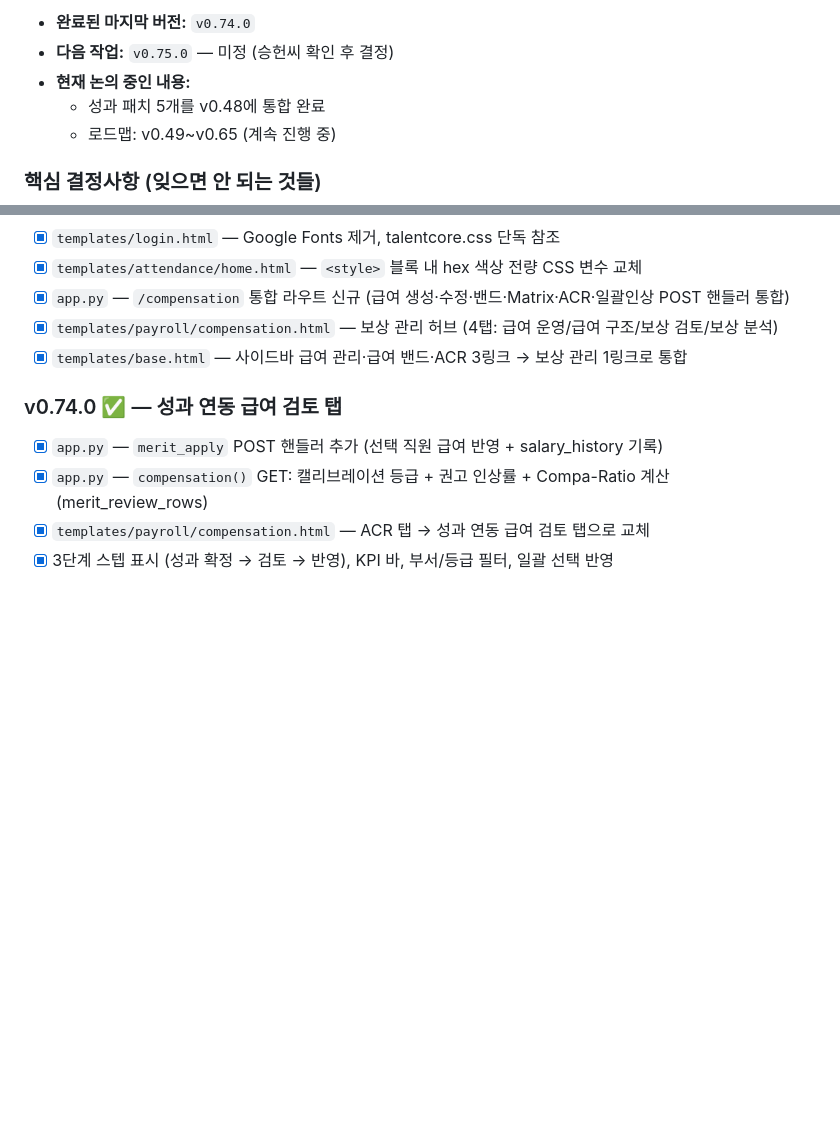
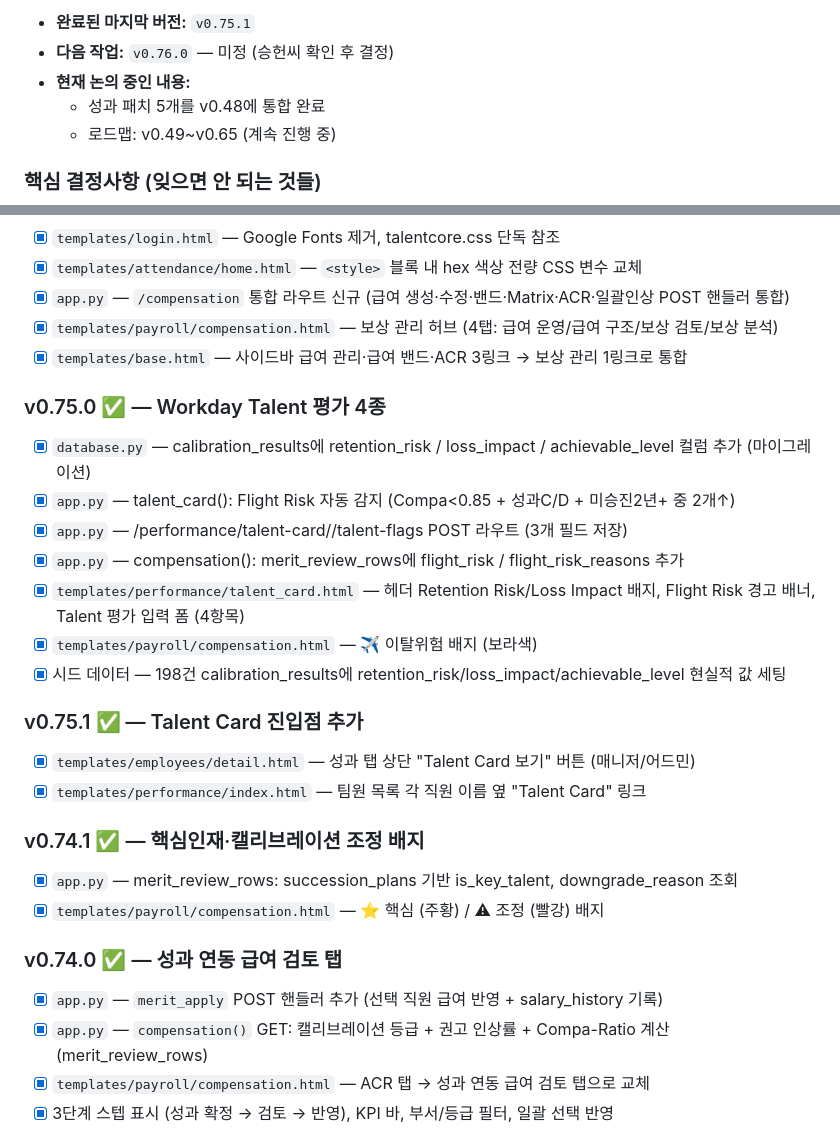
Before and after one commit to Humgut1/hr-system, a Markdown page: CLAUDE.md, 2 parts joined by grey strips. Rendered like a GitHub page; blank space fills up the shorter version.

Commit message:
docs: CLAUDE.md v0.75.1 완료 업데이트

```diff
--- a/CLAUDE.md
+++ b/CLAUDE.md
@@ -12,6 +12,6 @@
 
-- **완료된 마지막 버전:** `v0.74.0`
-- **다음 작업:** `v0.75.0` — 미정 (승헌씨 확인 후 결정)
+- **완료된 마지막 버전:** `v0.75.1`
+- **다음 작업:** `v0.76.0` — 미정 (승헌씨 확인 후 결정)
 - **현재 논의 중인 내용:**
   - 성과 패치 5개를 v0.48에 통합 완료
   - 로드맵: v0.49~v0.65 (계속 진행 중)
@@ -579,6 +579,23 @@ HR 통합 시스템 개발 프로젝트. (200명 규모 스타트업용 Workday
 - [x] `templates/payroll/compensation.html` — 보상 관리 허브 (4탭: 급여 운영/급여 구조/보상 검토/보상 분석)
 - [x] `templates/base.html` — 사이드바 급여 관리·급여 밴드·ACR 3링크 → 보상 관리 1링크로 통합
 
+### v0.75.0 ✅ — Workday Talent 평가 4종
+- [x] `database.py` — calibration_results에 retention_risk / loss_impact / achievable_level 컬럼 추가 (마이그레이션)
+- [x] `app.py` — talent_card(): Flight Risk 자동 감지 (Compa<0.85 + 성과C/D + 미승진2년+ 중 2개↑)
+- [x] `app.py` — /performance/talent-card/<id>/talent-flags POST 라우트 (3개 필드 저장)
+- [x] `app.py` — compensation(): merit_review_rows에 flight_risk / flight_risk_reasons 추가
+- [x] `templates/performance/talent_card.html` — 헤더 Retention Risk/Loss Impact 배지, Flight Risk 경고 배너, Talent 평가 입력 폼 (4항목)
+- [x] `templates/payroll/compensation.html` — ✈ 이탈위험 배지 (보라색)
+- [x] 시드 데이터 — 198건 calibration_results에 retention_risk/loss_impact/achievable_level 현실적 값 세팅
+
+### v0.75.1 ✅ — Talent Card 진입점 추가
+- [x] `templates/employees/detail.html` — 성과 탭 상단 "Talent Card 보기" 버튼 (매니저/어드민)
+- [x] `templates/performance/index.html` — 팀원 목록 각 직원 이름 옆 "Talent Card" 링크
+
+### v0.74.1 ✅ — 핵심인재·캘리브레이션 조정 배지
+- [x] `app.py` — merit_review_rows: succession_plans 기반 is_key_talent, downgrade_reason 조회
+- [x] `templates/payroll/compensation.html` — ⭐ 핵심 (주황) / ⚠ 조정 (빨강) 배지
+
 ### v0.74.0 ✅ — 성과 연동 급여 검토 탭
 - [x] `app.py` — `merit_apply` POST 핸들러 추가 (선택 직원 급여 반영 + salary_history 기록)
 - [x] `app.py` — `compensation()` GET: 캘리브레이션 등급 + 권고 인상률 + Compa-Ratio 계산 (merit_review_rows)
```
Also changed, not shown: other parts of CLAUDE.md (+1 -1 lines).
